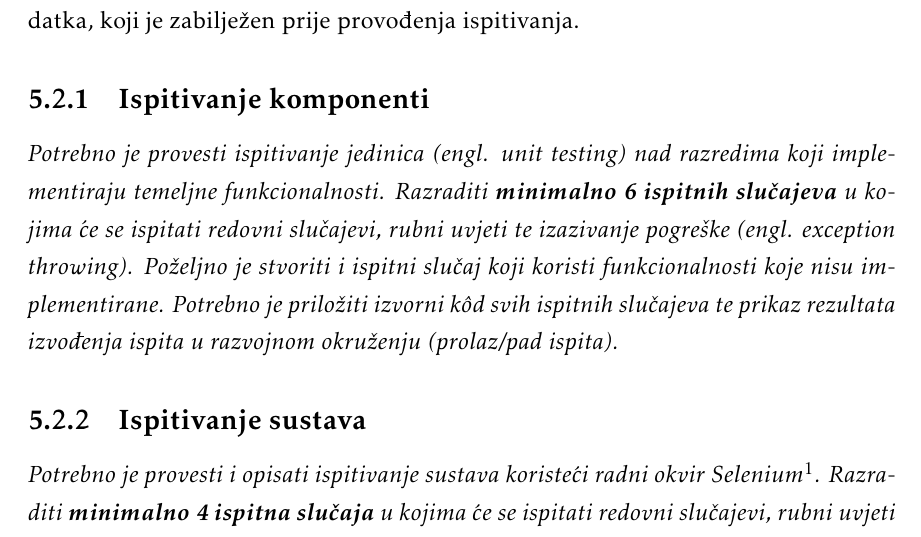
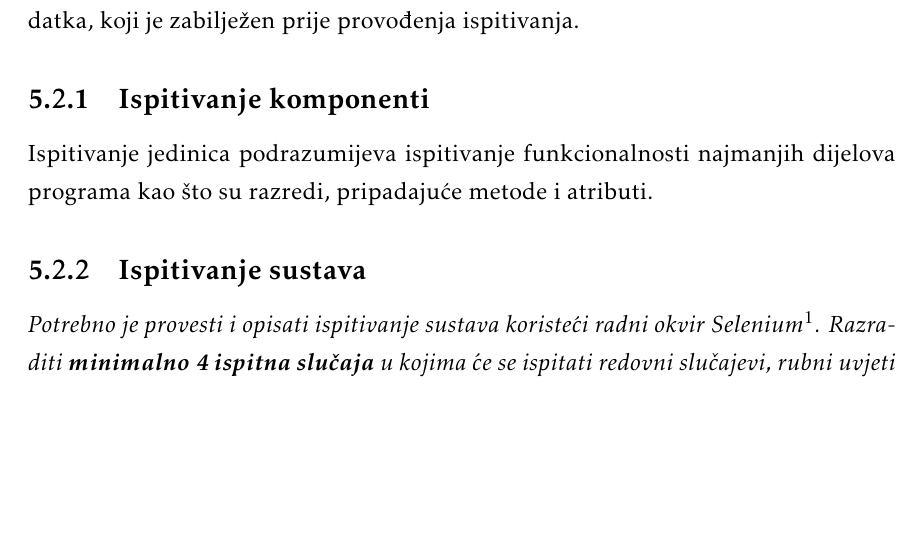
Before and after one commit to KrsticevicM/MP7, a LaTeX document (Dokumentacija/PROGI_2023_MP7.tex, which reads Dokumentacija/Implementacija.tex): part of page 36 of 46, cut so that both start at the same text, the shorter picture padded with empty space. Compiled offline with pdfLaTeX.

Commit message:
added unit testing introduction

```diff
--- a/Dokumentacija/Implementacija.tex
+++ b/Dokumentacija/Implementacija.tex
@@ -24,7 +24,9 @@
 
 
 			\subsection{Ispitivanje komponenti}
-			\textit{Potrebno je provesti ispitivanje jedinica (engl. unit testing) nad razredima koji implementiraju temeljne funkcionalnosti. Razraditi \textbf{minimalno 6 ispitnih slučajeva} u kojima će se ispitati redovni slučajevi, rubni uvjeti te izazivanje pogreške (engl. exception throwing). Poželjno je stvoriti i ispitni slučaj koji koristi funkcionalnosti koje nisu implementirane. Potrebno je priložiti izvorni kôd svih ispitnih slučajeva te prikaz rezultata izvođenja ispita u razvojnom okruženju (prolaz/pad ispita). }
+			%\textit{Potrebno je provesti ispitivanje jedinica (engl. unit testing) nad razredima koji implementiraju temeljne funkcionalnosti. Razraditi \textbf{minimalno 6 ispitnih slučajeva} u kojima će se ispitati redovni slučajevi, rubni uvjeti te izazivanje pogreške (engl. exception throwing). Poželjno je stvoriti i ispitni slučaj koji koristi funkcionalnosti koje nisu implementirane. Potrebno je priložiti izvorni kôd svih ispitnih slučajeva te prikaz rezultata izvođenja ispita u razvojnom okruženju (prolaz/pad ispita). }
+
+			Ispitivanje jedinica podrazumijeva ispitivanje funkcionalnosti najmanjih dijelova programa kao što su razredi, pripadajuće metode i atributi.
 
 
 
```
Also changed, not shown: Dokumentacija/PROGI_2023_MP7.pdf.
